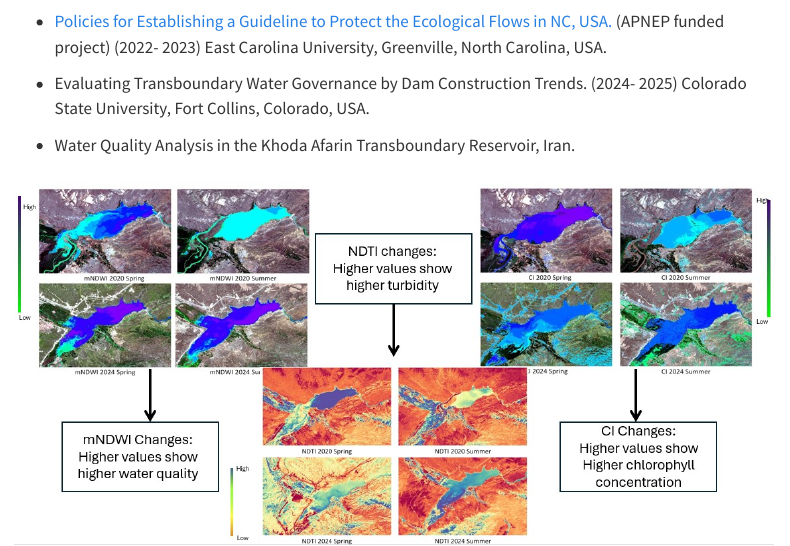
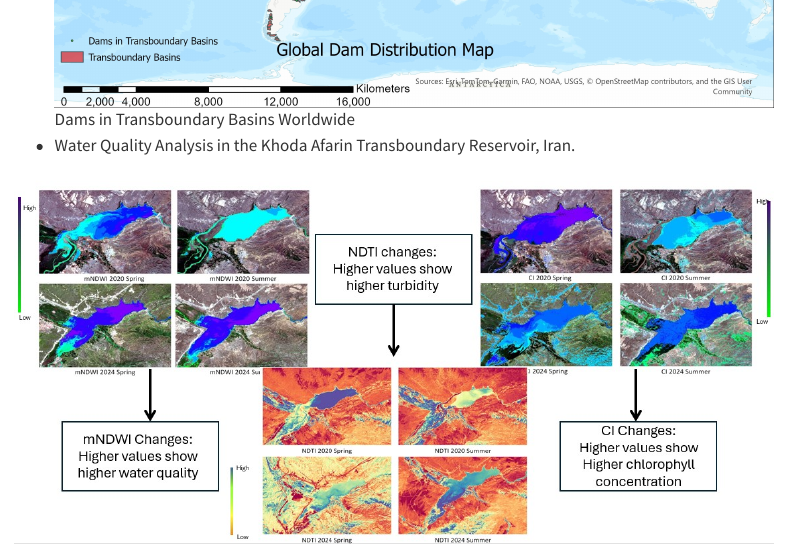
Before and after one commit to nedasfr/nedasfr, a Quarto document (Projects.qmd): the page in a window 1100 px wide, from 70 px down before the commit and from 440 px down after it. Rendered offline with R 4.5, knitr and Pandoc in place of Quarto, with nearby package versions; menus at the side of the page are left out.

Commit message:
Added pictures for projects

```diff
--- a/Projects.qmd
+++ b/Projects.qmd
@@ -6,6 +6,8 @@ title: "Projects"
 
 -   Evaluating Transboundary Water Governance by Dam Construction Trends. (2024- 2025) Colorado State University, Fort Collins, Colorado, USA.
 
+    ![Dams in Transboundary Basins Worldwide](TBDams.jpg){width="778"}
+
 -   Water Quality Analysis in the Khoda Afarin Transboundary Reservoir, Iran.
 
 ![Water Quality Change (Chlorophyll, turbidity, overall water quality)](NDWI.jpg){fig-align="center" width="803"}
```
Also changed, not shown: TBDams.jpg (added), docs/search.json, 2 other files.
